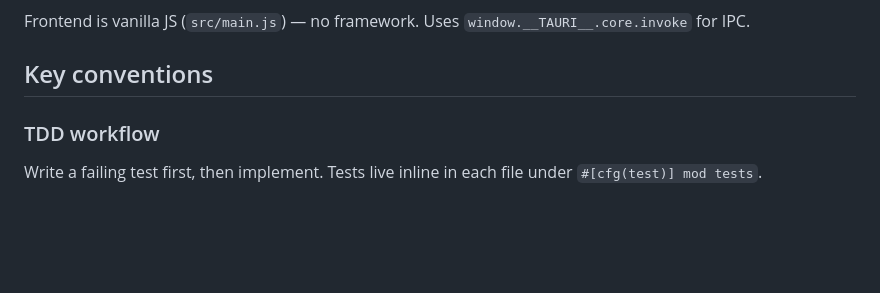
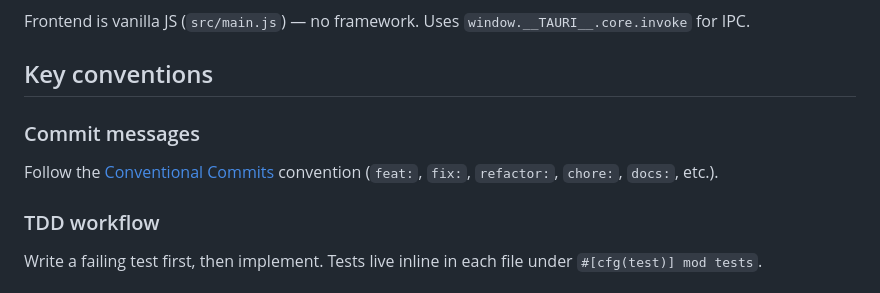
Before and after one commit to JeremyGillard/budgy.apps.gils.studio, a Markdown page: .claude/CLAUDE.md, the part around the change. Drawn GitHub-style; blank space fills up the shorter version.

Commit message:
docs: add conventional commits convention to CLAUDE.md
Co-Authored-By: Claude Opus 4.6 <noreply@anthropic.com>

```diff
--- a/.claude/CLAUDE.md
+++ b/.claude/CLAUDE.md
@@ -39,6 +39,9 @@ Shared state is `DbConn(Mutex<SqliteConnection>)`, defined in `commands/import_c
 Frontend is vanilla JS (`src/main.js`) — no framework. Uses `window.__TAURI__.core.invoke` for IPC.
 
 ## Key conventions
+
+### Commit messages
+Follow the [Conventional Commits](https://www.conventionalcommits.org/) convention (`feat:`, `fix:`, `refactor:`, `chore:`, `docs:`, etc.).
 
 ### TDD workflow
 Write a failing test first, then implement. Tests live inline in each file under `#[cfg(test)] mod tests`.
```
